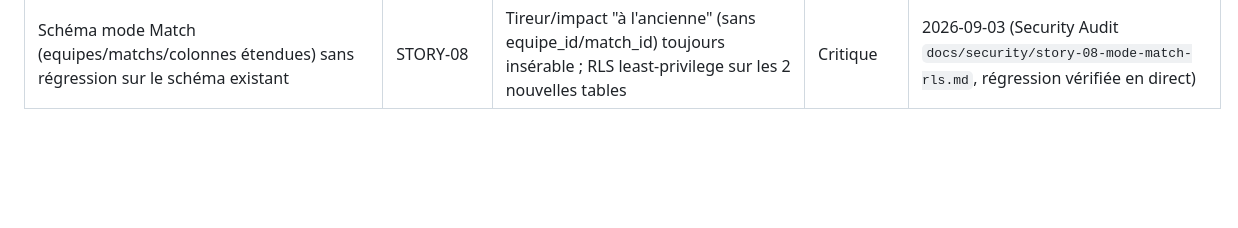
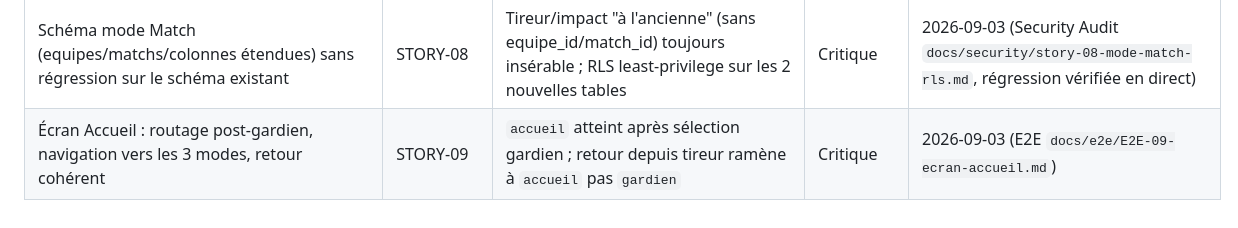
Before and after one commit to romainternel/book-impact-gardien, a Markdown page: docs/regression/checklist.md, the part around the change. Drawn GitHub-style; blank space fills up the shorter version.

Commit message:
Rapports de contrôle STORY-09 (code review, QA, E2E, régression)
Co-Authored-By: Claude Sonnet 5 <noreply@anthropic.com>

```diff
--- a/docs/regression/checklist.md
+++ b/docs/regression/checklist.md
@@ -17,3 +17,4 @@ Checklist vivante, mise à jour à chaque story validée par le QA (et l'E2E Tes
 | Book tireur : stats (tirs/main/zone/arrêt) et historique | STORY-07a | Chiffres exacts sur jeu de données connu, cas limites (<3 tirs, 0 tir) gérés | Critique | 2026-09-02 (E2E `docs/e2e/E2E-07a-book-stats-historique.md`) |
 | Book tireur : heatmaps croisées terrain × cage + filtre | STORY-07b | Ratios exacts, filtre par tap fonctionnel, hors_cadre exclu de la cage | Critique | 2026-09-02 (E2E `docs/e2e/E2E-07b-book-heatmaps-croisees.md`) |
 | Schéma mode Match (equipes/matchs/colonnes étendues) sans régression sur le schéma existant | STORY-08 | Tireur/impact "à l'ancienne" (sans equipe_id/match_id) toujours insérable ; RLS least-privilege sur les 2 nouvelles tables | Critique | 2026-09-03 (Security Audit `docs/security/story-08-mode-match-rls.md`, régression vérifiée en direct) |
+| Écran Accueil : routage post-gardien, navigation vers les 3 modes, retour cohérent | STORY-09 | `accueil` atteint après sélection gardien ; retour depuis tireur ramène à `accueil` pas `gardien` | Critique | 2026-09-03 (E2E `docs/e2e/E2E-09-ecran-accueil.md`) |
```
Also changed, not shown: docs/regression/v0.11.0.md (added, +15 -0 lines), 1 other file.
